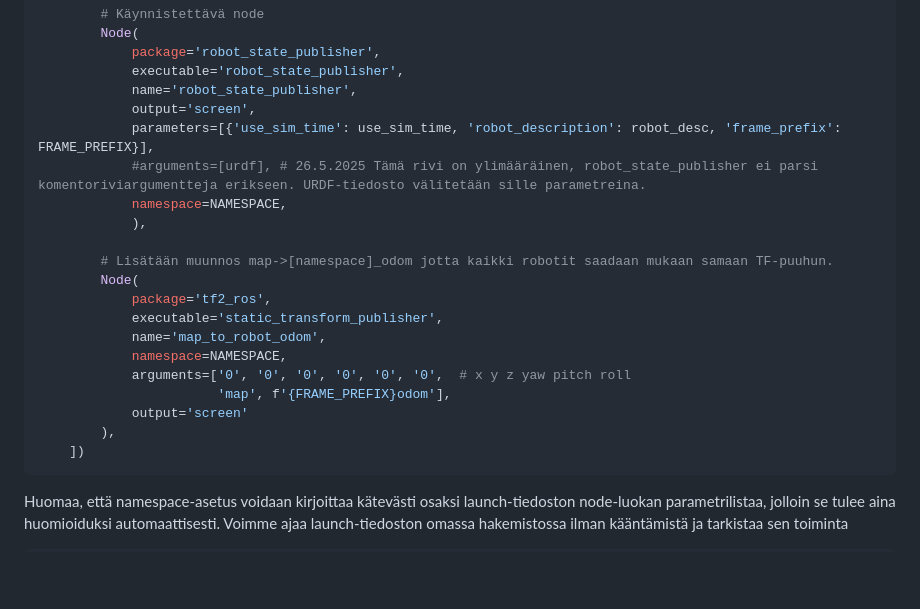
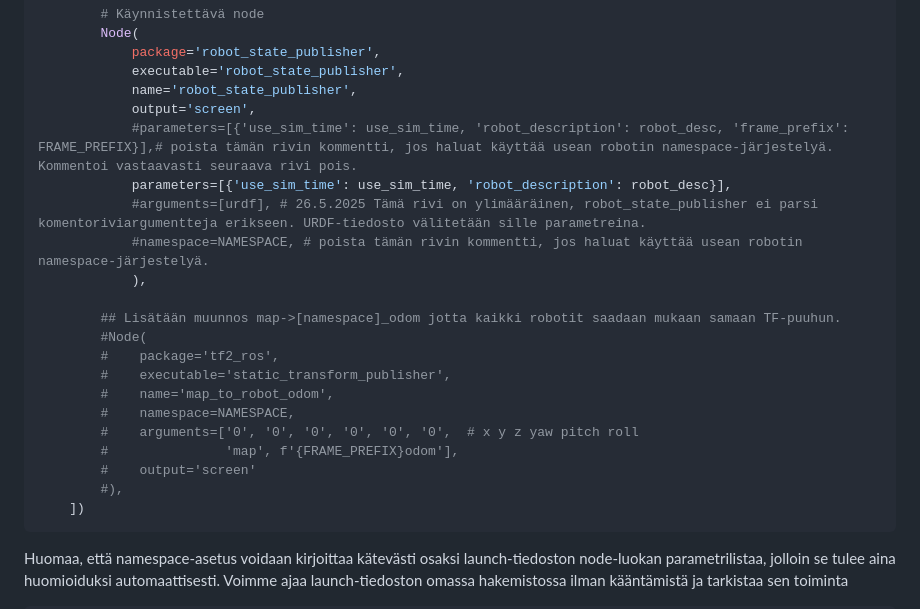
Before and after one commit to SeAMKedu/sebot, a Markdown page: materiaali-3-URDF.md, the part around one of its changes. GitHub-like rendering; blank space fills up the shorter version.

Commit message:
Update materiaali-3-URDF.md
Lisätty kommenttirivit namespace-lisäysten kohdille

````diff
--- a/materiaali-3-URDF.md
+++ b/materiaali-3-URDF.md
@@ -134,21 +134,22 @@ def generate_launch_description():
             executable='robot_state_publisher',
             name='robot_state_publisher',
             output='screen',
-            parameters=[{'use_sim_time': use_sim_time, 'robot_description': robot_desc, 'frame_prefix': FRAME_PREFIX}],
+            #parameters=[{'use_sim_time': use_sim_time, 'robot_description': robot_desc, 'frame_prefix': FRAME_PREFIX}],# poista tämän rivin kommentti, jos haluat käyttää usean robotin namespace-järjestelyä. Kommentoi vastaavasti seuraava rivi pois.
+            parameters=[{'use_sim_time': use_sim_time, 'robot_description': robot_desc}],
             #arguments=[urdf], # 26.5.2025 Tämä rivi on ylimääräinen, robot_state_publisher ei parsi komentoriviargumentteja erikseen. URDF-tiedosto välitetään sille parametreina.
-            namespace=NAMESPACE,
+            #namespace=NAMESPACE, # poista tämän rivin kommentti, jos haluat käyttää usean robotin namespace-järjestelyä.
             ),
 
-        # Lisätään muunnos map->[namespace]_odom jotta kaikki robotit saadaan mukaan samaan TF-puuhun.
-        Node(
-            package='tf2_ros',
-            executable='static_transform_publisher',
-            name='map_to_robot_odom',
-            namespace=NAMESPACE,
-            arguments=['0', '0', '0', '0', '0', '0',  # x y z yaw pitch roll
-                       'map', f'{FRAME_PREFIX}odom'],
-            output='screen'
-        ),
+        ## Lisätään muunnos map->[namespace]_odom jotta kaikki robotit saadaan mukaan samaan TF-puuhun.
+        #Node(
+        #    package='tf2_ros',
+        #    executable='static_transform_publisher',
+        #    name='map_to_robot_odom',
+        #    namespace=NAMESPACE,
+        #    arguments=['0', '0', '0', '0', '0', '0',  # x y z yaw pitch roll
+        #               'map', f'{FRAME_PREFIX}odom'],
+        #    output='screen'
+        #),
     ])
 ```
 
````
Also changed, not shown: other parts of materiaali-3-URDF.md (+2 -2 lines).
